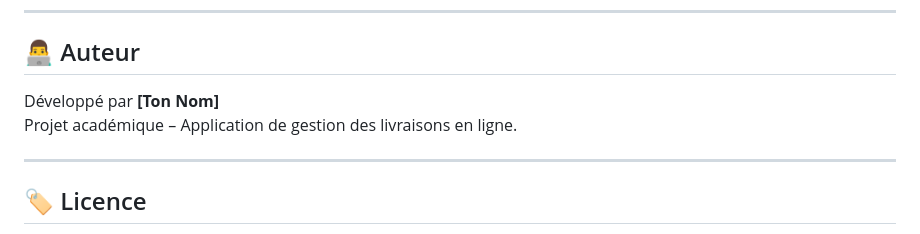
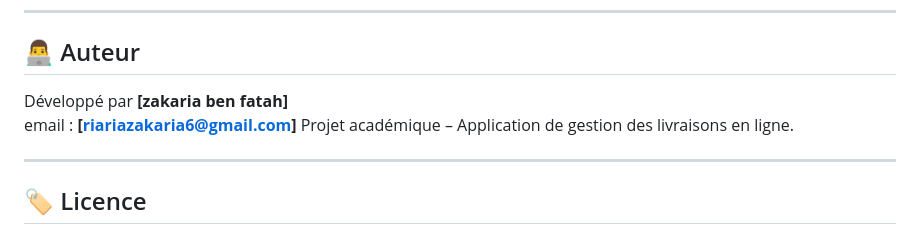
Before and after one commit to zakari2-ben/livraison_project, a Markdown page: README.md, the part around the change. Rendered like a GitHub page.

Commit message:
Change author name and add email in README
Updated author information in README.

```diff
--- a/README.md
+++ b/README.md
@@ -72,7 +72,8 @@ projet-livraison/
 ---
 
 ## 👨‍💻 Auteur
-Développé par **[Ton Nom]**
+Développé par **[zakaria ben fatah]**
+email : **[riariazakaria6@gmail.com]**
 Projet académique – Application de gestion des livraisons en ligne.
 
 ---
```
